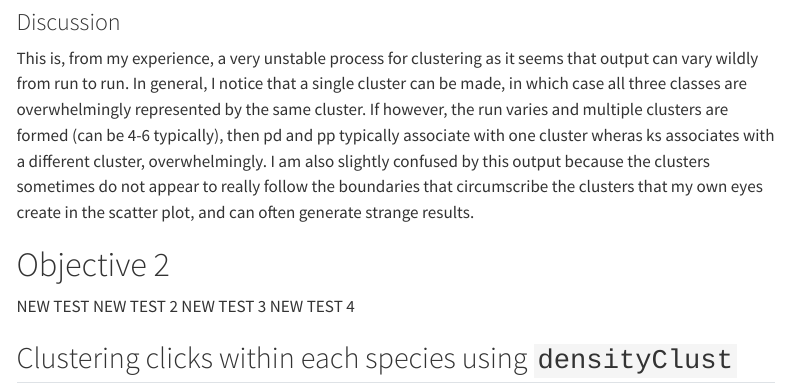
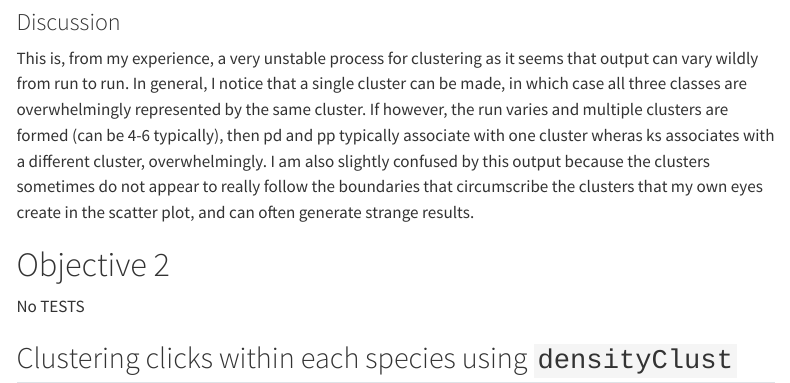
Before and after one commit to jackvfb/thesis-clusters, a Quarto document (index.qmd): the page in a window 1100 px wide, from 3460 px down. Rendered offline with R 4.5, knitr and Pandoc in place of Quarto, with nearby package versions; some code elsewhere in the file could not run offline; menus at the side of the page are left out.

Commit message:
Update index.qmd

```diff
--- a/index.qmd
+++ b/index.qmd
@@ -232,9 +232,6 @@ This is, from my experience, a very unstable process for clustering as it seems
 
 # Objective 2 {#sec-two}
 
-NEW TEST
-NEW TEST 2
-NEW TEST 3
-NEW TEST 4
+No TESTS
 
 ## Clustering clicks within each species using `densityClust`
```
